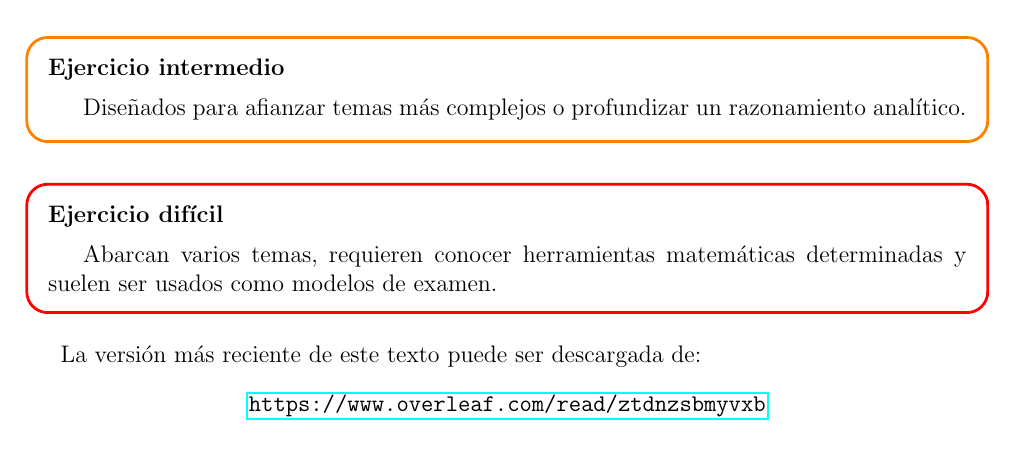
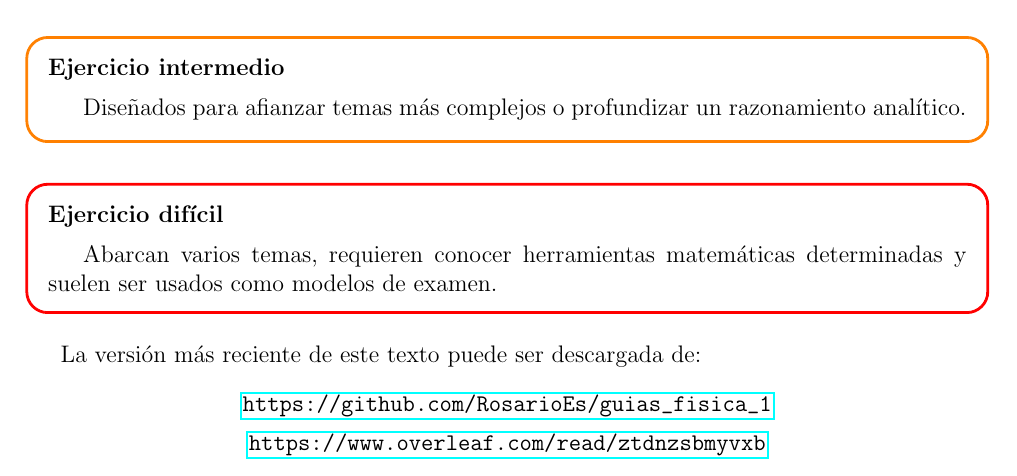
Before and after one commit to RosarioEs/guias_fisica_1, a LaTeX book (main.tex): part of page 2 of 58, cut so that both start at the same text. Compiled offline with pdfLaTeX.

Commit message:
Update links

```diff
--- a/main.tex
+++ b/main.tex
@@ -100,6 +100,8 @@ Los ejercicios están clasificados con diferentes colores de la siguiente manera
 
 La versión más reciente de este texto puede ser descargada de:
 \begin{center}
+    \url{https://github.com/RosarioEs/guias_fisica_1}
+    \\[1ex]
     \url{https://www.overleaf.com/read/ztdnzsbmyvxb}
 \end{center}
 
```
Also changed, not shown: README.md.
